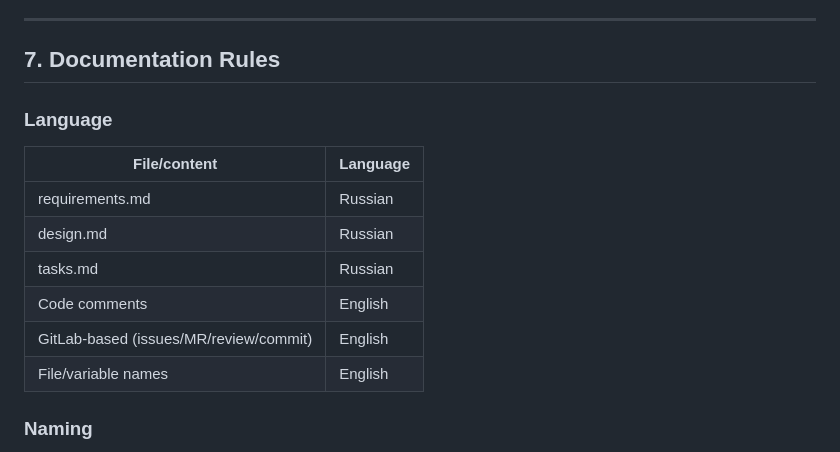
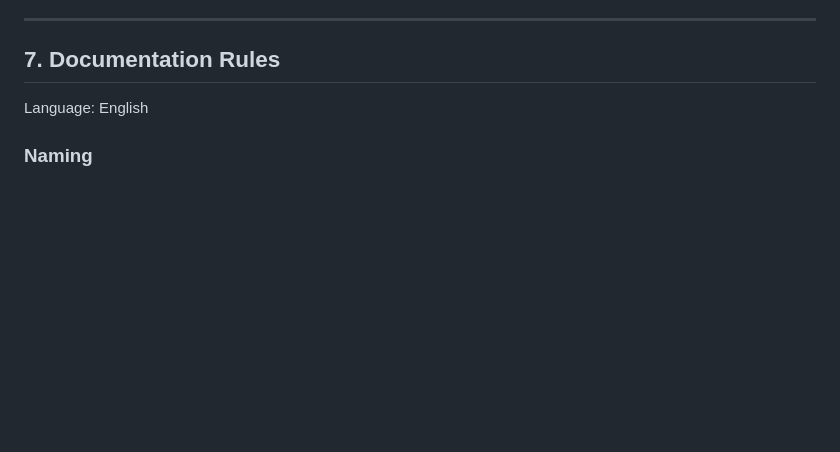
Before and after one commit to vkrasnoselskikh/ai_book_converter, a Markdown page: AGENTS.md, the part around the change. Drawn GitHub-style; blank space fills up the shorter version.

```diff
--- a/AGENTS.md
+++ b/AGENTS.md
@@ -463,16 +463,7 @@ Local logging without a unified handler is allowed only if it is explicitly desc
 
 ## 7. Documentation Rules
 
-### Language
-
-| File/content                           | Language |
-|----------------------------------------|----------|
-| requirements.md                        | Russian  |
-| design.md                              | Russian  |
-| tasks.md                               | Russian  |
-| Code comments                          | English  |
-| GitLab-based (issues/MR/review/commit) | English  |
-| File/variable names                    | English  |
+Language: English
 
 ### Naming
 
```
